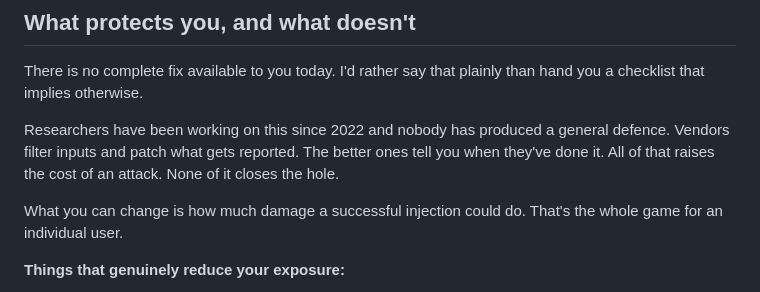
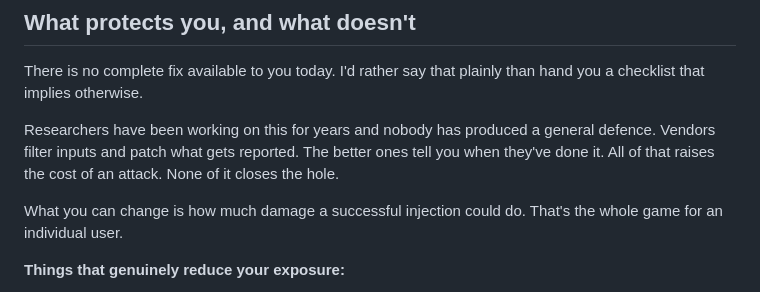
Before and after one commit to VictorOsondu/ai-prompt-injection-explained, a Markdown page: README.md, the part around the change. Rendered like a GitHub page.

Commit message:
content: drop an unverified date from the defences section
The claim that research began in 2022 was not verified against a
source. The point stands without it.

```diff
--- a/README.md
+++ b/README.md
@@ -86,7 +86,7 @@ So the useful question about any assistant you use is what it can reach, and wha
 
 There is no complete fix available to you today. I'd rather say that plainly than hand you a checklist that implies otherwise.
 
-Researchers have been working on this since 2022 and nobody has produced a general defence. Vendors filter inputs and patch what gets reported. The better ones tell you when they've done it. All of that raises the cost of an attack. None of it closes the hole.
+Researchers have been working on this for years and nobody has produced a general defence. Vendors filter inputs and patch what gets reported. The better ones tell you when they've done it. All of that raises the cost of an attack. None of it closes the hole.
 
 What you can change is how much damage a successful injection could do. That's the whole game for an individual user.
 
```
